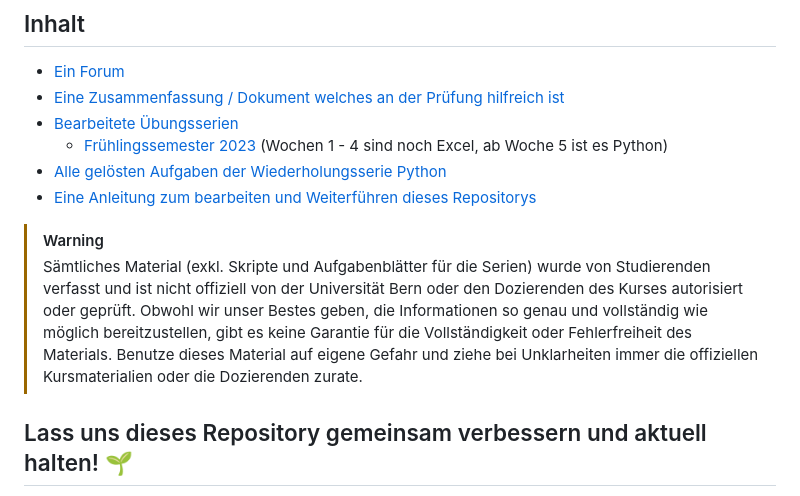
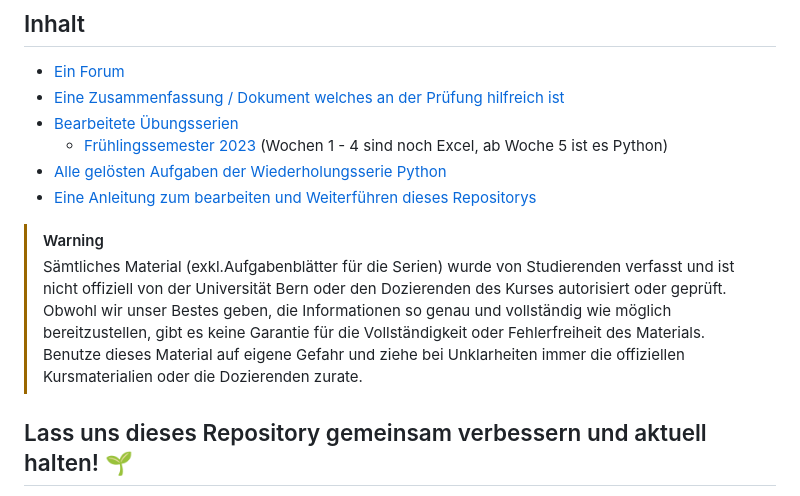
Before and after one commit to lbatschelet/23FS_PN, a Markdown page: README.md, the part around the change. Rendered like a GitHub page.

```diff
--- a/README.md
+++ b/README.md
@@ -12,7 +12,7 @@ Dieses Repository enthält Materialien für den Kurs "Programmieren für Naturwi
 - [Eine Anleitung zum bearbeiten und Weiterführen dieses Repositorys](CONTRIBUTE.md)
 
 > [!WARNING]
-> Sämtliches Material (exkl. Skripte und Aufgabenblätter für die Serien) wurde von Studierenden verfasst und ist nicht offiziell von der Universität Bern oder den Dozierenden des Kurses autorisiert oder geprüft. Obwohl wir unser Bestes geben, die Informationen so genau und vollständig wie möglich bereitzustellen, gibt es keine Garantie für die Vollständigkeit oder Fehlerfreiheit des Materials. Benutze dieses Material auf eigene Gefahr und ziehe bei Unklarheiten immer die offiziellen Kursmaterialien oder die Dozierenden zurate.
+> Sämtliches Material (exkl.Aufgabenblätter für die Serien) wurde von Studierenden verfasst und ist nicht offiziell von der Universität Bern oder den Dozierenden des Kurses autorisiert oder geprüft. Obwohl wir unser Bestes geben, die Informationen so genau und vollständig wie möglich bereitzustellen, gibt es keine Garantie für die Vollständigkeit oder Fehlerfreiheit des Materials. Benutze dieses Material auf eigene Gefahr und ziehe bei Unklarheiten immer die offiziellen Kursmaterialien oder die Dozierenden zurate.
 
 ## Lass uns dieses Repository gemeinsam verbessern und aktuell halten! 🌱
 
```
